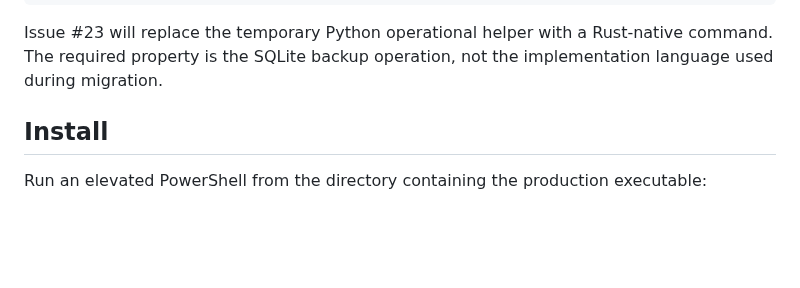
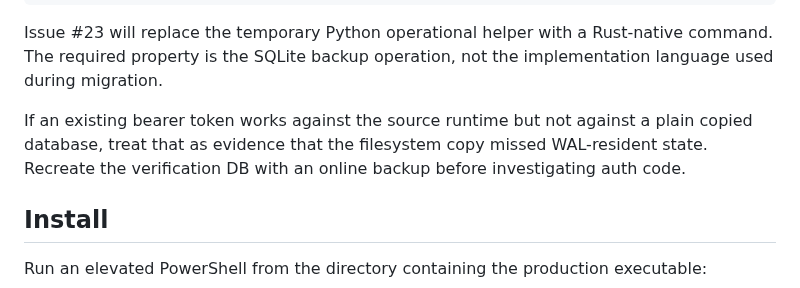
Before and after one commit to cctsao1008/conversation-blackboard, a Markdown page: docs/windows-service.md, the part around the change. GitHub-like rendering; blank space fills up the shorter version.

Commit message:
Clarify verification after WAL-safe backup

````diff
--- a/docs/windows-service.md
+++ b/docs/windows-service.md
@@ -70,6 +70,8 @@ py .\tools\backup_db.py `
 ```
 
 Issue #23 will replace the temporary Python operational helper with a Rust-native command. The required property is the SQLite backup operation, not the implementation language used during migration.
+
+If an existing bearer token works against the source runtime but not against a plain copied database, treat that as evidence that the filesystem copy missed WAL-resident state. Recreate the verification DB with an online backup before investigating auth code.
 
 ## Install
 
````
